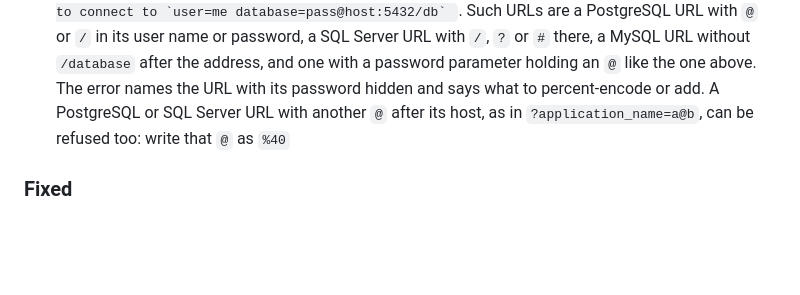
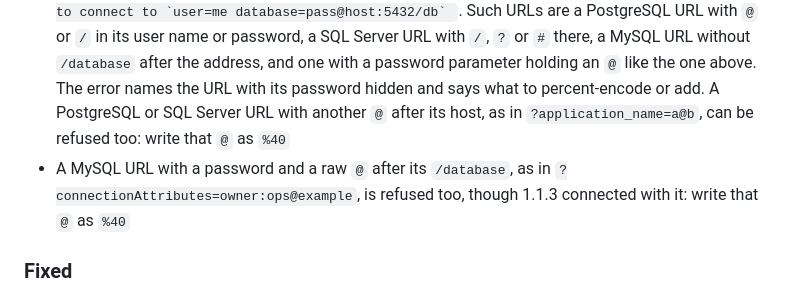
Before and after one commit to Meru143/dbdiff, a Markdown page: CHANGELOG.md, the part around one of its changes. GitHub-like rendering; blank space fills up the shorter version.

```diff
--- a/CHANGELOG.md
+++ b/CHANGELOG.md
@@ -13,6 +23,7 @@ The format is based on [Keep a Changelog](https://keepachangelog.com/en/1.0.0/).
 - **A password parameter holding an `@`, after a port, was hidden only up to the `@`**: `sqlserver://host:1433?database=db&password=P@ssw0rd` was printed as `sqlserver://host:***@ssw0rd` in `-v` logs, errors and the migration header. Migration files written from such a URL hold the rest of the password: scrub them and rotate it. dbdiff now hides all of that value, and refuses such a URL (see below)
 - **A password parameter holding a `;` was hidden only up to the `;`**: pgx reads `postgres://app@host/db?password=pass;word` as the password `pass;word`, which the `-v` logs and the migration header showed as `?password=***;word`. Migration files written from such a URL hold the rest of the password: scrub them and rotate it. In a URL, a parameter's value now runs to the next `&`, as the drivers read it
 - dbdiff refuses a URL whose driver would read part of the password as the user name, the host or the database, which the driver's errors quote: `postgres://user:/pass@host:5432/db` failed with ``failed to connect to `user=me database=pass@host:5432/db` ``. Such URLs are a PostgreSQL URL with `@` or `/` in its user name or password, a SQL Server URL with `/`, `?` or `#` there, a MySQL URL without `/database` after the address, and one with a password parameter holding an `@` like the one above. The error names the URL with its password hidden and says what to percent-encode or add. A PostgreSQL or SQL Server URL with another `@` after its host, as in `?application_name=a@b`, can be refused too: write that `@` as `%40`
+- A MySQL URL with a password and a raw `@` after its `/database`, as in `?connectionAttributes=owner:ops@example`, is refused too, though 1.1.3 connected with it: write that `@` as `%40`
 
 ### Fixed
 - `mysql+tcp://` URLs, and MySQL URLs whose scheme is in upper case, connect as the user they name. dbdiff accepted both, but read the scheme as the user name: `Access denied for user 'mysql+tcp'`
```
Also changed, not shown: other parts of CHANGELOG.md (+10 -0 lines), README.md (+1 -1 lines).
